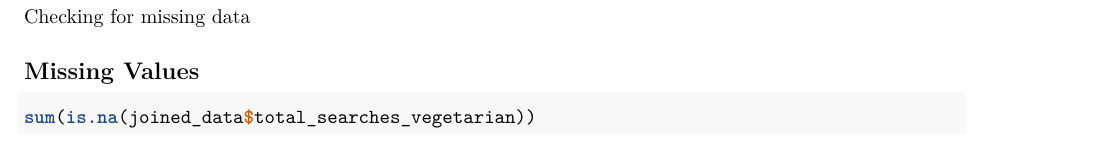
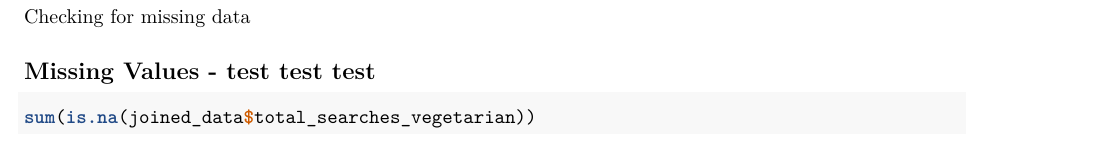
Before and after one commit to lemonhead94/R_Bootcamp, an R Markdown document (analysis.Rmd): part of page 2 of 2, cut so that both start at the same text. Rendered offline with R 4.5, knitr and Pandoc, then LaTeX, with nearby package versions; some code elsewhere in the file could not run offline.

Commit message:
Upated Text test

````diff
--- a/analysis.Rmd
+++ b/analysis.Rmd
@@ -68,7 +68,7 @@ joined_data <- left_join(joined_data, vegan_temp %>% select(province, total_sear
 
 Checking for missing data
 
-## Missing Values
+## Missing Values - test test test
 
 ```{r missing data check google search results, warning=FALSE}
 sum(is.na(joined_data$total_searches_vegetarian))
````
